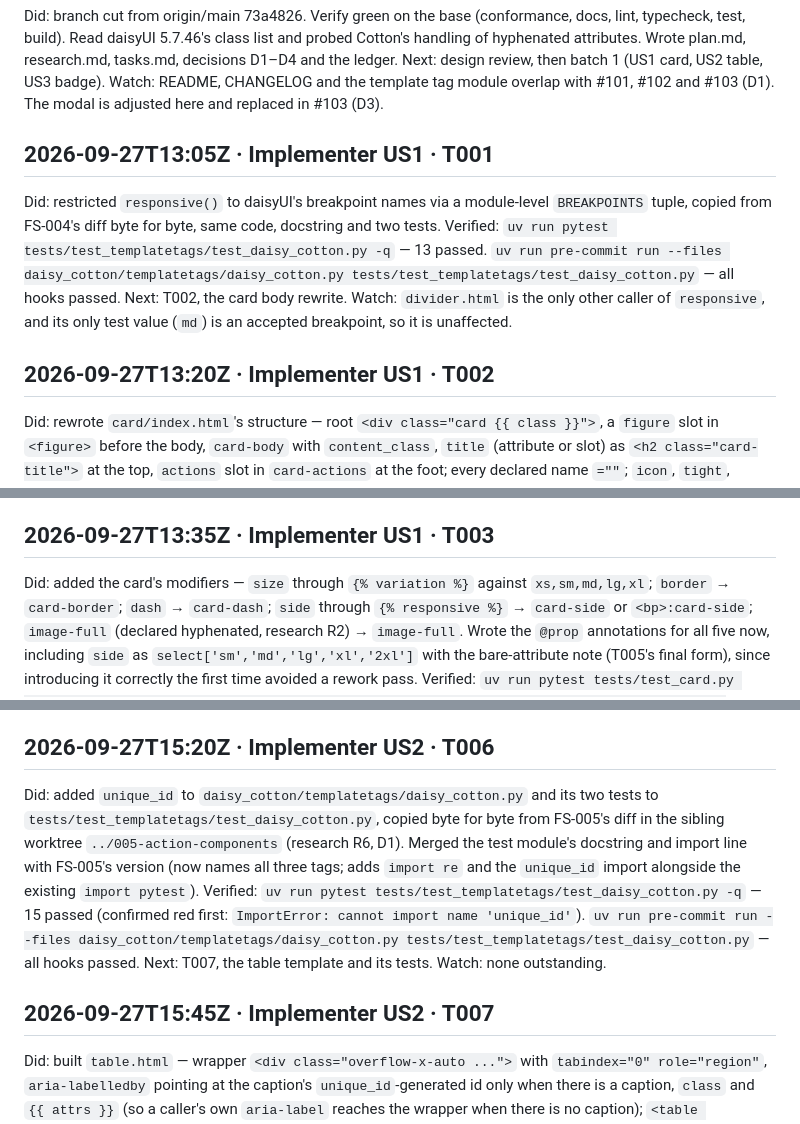
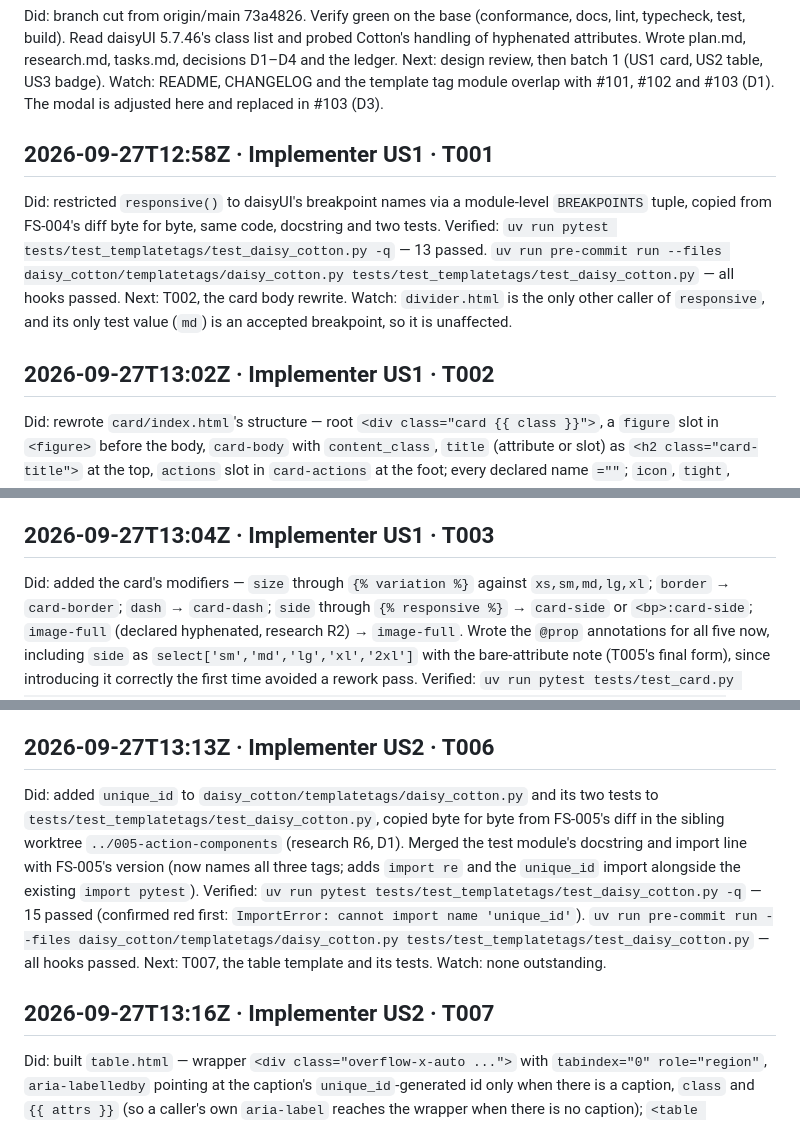
Before and after one commit to SamuelJennings/daisy-cotton, a Markdown page: specs/006-content-display-components/progress.md, 3 parts joined by grey strips. Drawn GitHub-style.

Commit message:
Stamp the progress log with the times the work was committed

```diff
--- a/specs/006-content-display-components/progress.md
+++ b/specs/006-content-display-components/progress.md
@@ -6,21 +6,21 @@ Did: branch cut from origin/main 73a4826. Verify green on the base (conformance,
 Next: design review, then batch 1 (US1 card, US2 table, US3 badge).
 Watch: README, CHANGELOG and the template tag module overlap with #101, #102 and #103 (D1). The modal is adjusted here and replaced in #103 (D3).
 
-## 2026-09-27T13:05Z · Implementer US1 · T001
+## 2026-09-27T12:58Z · Implementer US1 · T001
 
 Did: restricted `responsive()` to daisyUI's breakpoint names via a module-level `BREAKPOINTS` tuple, copied from FS-004's diff byte for byte, same code, docstring and two tests.
 Verified: `uv run pytest tests/test_templatetags/test_daisy_cotton.py -q` — 13 passed. `uv run pre-commit run --files daisy_cotton/templatetags/daisy_cotton.py tests/test_templatetags/test_daisy_cotton.py` — all hooks passed.
 Next: T002, the card body rewrite.
 Watch: `divider.html` is the only other caller of `responsive`, and its only test value (`md`) is an accepted breakpoint, so it is unaffected.
 
-## 2026-09-27T13:20Z · Implementer US1 · T002
+## 2026-09-27T13:02Z · Implementer US1 · T002
 
 Did: rewrote `card/index.html`'s structure — root `<div class="card {{ class }}">`, a `figure` slot in `<figure>` before the body, `card-body` with `content_class`, `title` (attribute or slot) as `<h2 class="card-title">` at the top, `actions` slot in `card-actions` at the foot; every declared name `=""`; `icon`, `tight`, `badges`, `footer`, `footer_end`, `body_class` and the built-in `bg-base-100 shadow-sm` removed. Rewrote `tests/test_card.py` under D2 to the new contract: scenarios 1–4, 7, 8, plus a page context carrying `title`, `figure` and `actions` that does not leak into an empty card.
 Verified: `uv run pytest tests/test_card.py tests/test_modal.py tests/test_declared_attributes.py tests/test_class_attribute_merge.py -q` — 43 passed (`test_modal.py` untouched and still green — its five tests assert only the modal-box wrapper's width/height classes, not card internals). `uv run pre-commit run --files daisy_cotton/templates/cotton/card/index.html tests/test_card.py` — all hooks passed after ruff-format's own reformat.
 Next: T003, the card's size/border/dash/side/image-full modifiers.
 Watch: `modal.html` still forwards `title`/`icon`/`footer`/`footer_end` to the card through its own leftover `attrs`, which the card no longer declares — those now land as raw, unused attributes on the card's root instead of rendering. No test currently exercises that path; T004 fixes it directly.
 
-## 2026-09-27T13:35Z · Implementer US1 · T003
+## 2026-09-27T13:04Z · Implementer US1 · T003
 
 Did: added the card's modifiers — `size` through `{% variation %}` against `xs,sm,md,lg,xl`; `border` → `card-border`; `dash` → `card-dash`; `side` through `{% responsive %}` → `card-side` or `<bp>:card-side`; `image-full` (declared hyphenated, research R2) → `image-full`. Wrote the `@prop` annotations for all five now, including `side` as `select['sm','md','lg','xl','2xl']` with the bare-attribute note (T005's final form), since introducing it correctly the first time avoided a rework pass.
 Verified: `uv run pytest tests/test_card.py tests/test_modal.py tests/test_declared_attributes.py tests/test_class_attribute_merge.py tests/test_templatetags/ -q` — 69 passed. `uv run pre-commit run --files daisy_cotton/templates/cotton/card/index.html tests/test_card.py` — all hooks passed (one en-dash lint fix, one ruff-format pass). Spot-checked `uv run python manage.py cotton_lint` — no findings for `card/index.html`.
@@ -41,14 +41,14 @@ Verified: `uv run pytest tests/test_card.py tests/test_modal.py tests/test_galle
 Next: none — US1 (T001–T005) complete pending the story's one-time full verify.
 Watch: none outstanding.
 
-## 2026-09-27T15:20Z · Implementer US2 · T006
+## 2026-09-27T13:13Z · Implementer US2 · T006
 
 Did: added `unique_id` to `daisy_cotton/templatetags/daisy_cotton.py` and its two tests to `tests/test_templatetags/test_daisy_cotton.py`, copied byte for byte from FS-005's diff in the sibling worktree `../005-action-components` (research R6, D1). Merged the test module's docstring and import line with FS-005's version (now names all three tags; adds `import re` and the `unique_id` import alongside the existing `import pytest`).
 Verified: `uv run pytest tests/test_templatetags/test_daisy_cotton.py -q` — 15 passed (confirmed red first: `ImportError: cannot import name 'unique_id'`). `uv run pre-commit run --files daisy_cotton/templatetags/daisy_cotton.py tests/test_templatetags/test_daisy_cotton.py` — all hooks passed.
 Next: T007, the table template and its tests.
 Watch: none outstanding.
 
-## 2026-09-27T15:45Z · Implementer US2 · T007
+## 2026-09-27T13:16Z · Implementer US2 · T007
 
 Did: built `table.html` — wrapper `<div class="overflow-x-auto ...">` with `tabindex="0" role="region"`, `aria-labelledby` pointing at the caption's `unique_id`-generated id only when there is a caption, `class` and `{{ attrs }}` (so a caller's own `aria-label` reaches the wrapper when there is no caption); `<table class="table ...">` with `size` through `{% variation %}` against `xs,sm,md,lg,xl`, `zebra`/`pin-rows`/`pin-cols` → `table-zebra`/`table-pin-rows`/`table-pin-cols`, and `content_class`; `caption` (attribute or slot) as the table's first child `<caption id="...">`, the default slot after it; every declared name `=""`. Wrote `tests/test_table.py` for scenarios 1–7 (FR-013–FR-015), an unknown `size`, two tables on one page getting different caption ids, and a page context carrying `caption` that does not leak in. Added `tests/test_table.py` to `pyproject.toml`'s `non-mirror-paths` (a template test, not a mirrored Python module). Gallery annotations are T008's task; `cotton_lint` currently reports 7 `missing-annotation` warnings on `table`, expected until then.
 Verified: confirmed red first — with `table.html` moved aside, all 16 new tests failed on `TemplateDoesNotExist: cotton/table/index.html`. `uv run pytest tests/test_table.py tests/test_declared_attributes.py tests/test_class_attribute_merge.py -q` — 47 passed. `uv run pre-commit run --files daisy_cotton/templates/cotton/table.html tests/test_table.py pyproject.toml` — all hooks passed (one ruff-format pass).
```
Also changed, not shown: other parts of specs/006-content-display-components/progress.md (+17 -17 lines).
